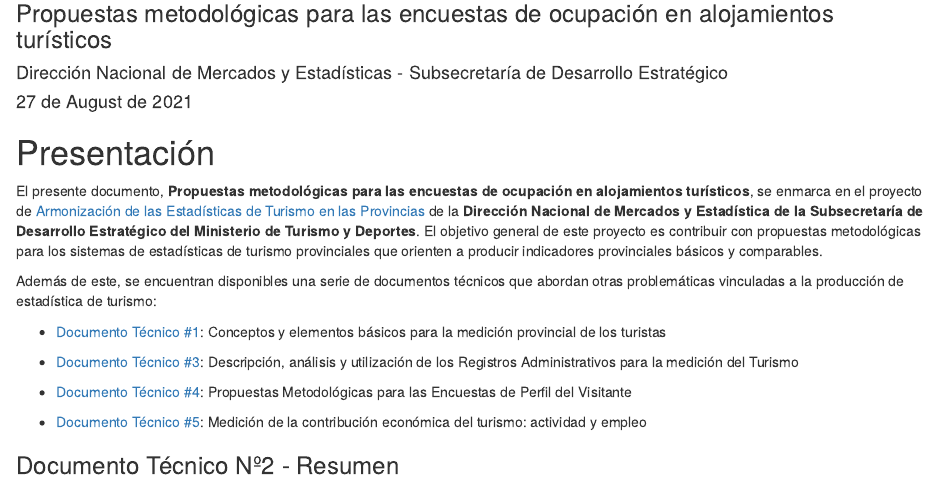
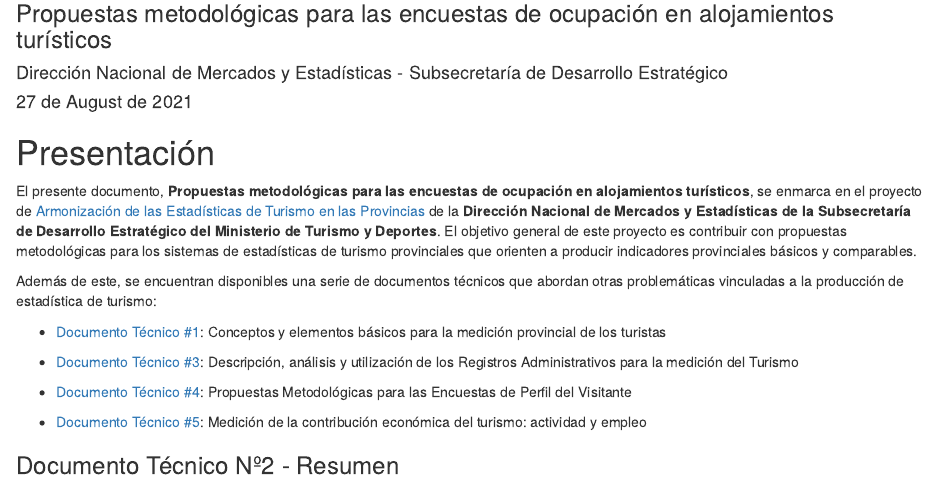
Before and after one commit to dnme-minturdep/DT2_encuestas, an R Markdown document (index.Rmd): the page in a window 1100 px wide, from 80 px down. Rendered offline with R 4.5, knitr and Pandoc, with nearby package versions; drawn as R Markdown's standard HTML page in place of the format the file asks for.

Commit message:
Update index.Rmd
agrego una S

```diff
--- a/index.Rmd
+++ b/index.Rmd
@@ -13,7 +13,7 @@ description: "Encuestas a establecimientos de alojamiento turístico"
 
 # Presentación {.unnumbered}
 
-El presente documento, **Propuestas metodológicas para las encuestas de ocupación en alojamientos turísticos**, se enmarca en el proyecto de [Armonización de las Estadísticas de Turismo en las Provincias](https://armonizacion.yvera.tur.ar//){target="_blank"} de la **Dirección Nacional de Mercados y Estadística de la Subsecretaría de Desarrollo Estratégico del Ministerio de Turismo y Deportes**. El objetivo general de este proyecto es contribuir con propuestas metodológicas para los sistemas de estadísticas de turismo provinciales que orienten a producir indicadores provinciales básicos y comparables.
+El presente documento, **Propuestas metodológicas para las encuestas de ocupación en alojamientos turísticos**, se enmarca en el proyecto de [Armonización de las Estadísticas de Turismo en las Provincias](https://armonizacion.yvera.tur.ar//){target="_blank"} de la **Dirección Nacional de Mercados y Estadísticas de la Subsecretaría de Desarrollo Estratégico del Ministerio de Turismo y Deportes**. El objetivo general de este proyecto es contribuir con propuestas metodológicas para los sistemas de estadísticas de turismo provinciales que orienten a producir indicadores provinciales básicos y comparables.
 
 Además de este, se encuentran disponibles una serie de documentos técnicos que abordan otras problemáticas vinculadas a la producción de estadística de turismo:
 
```
